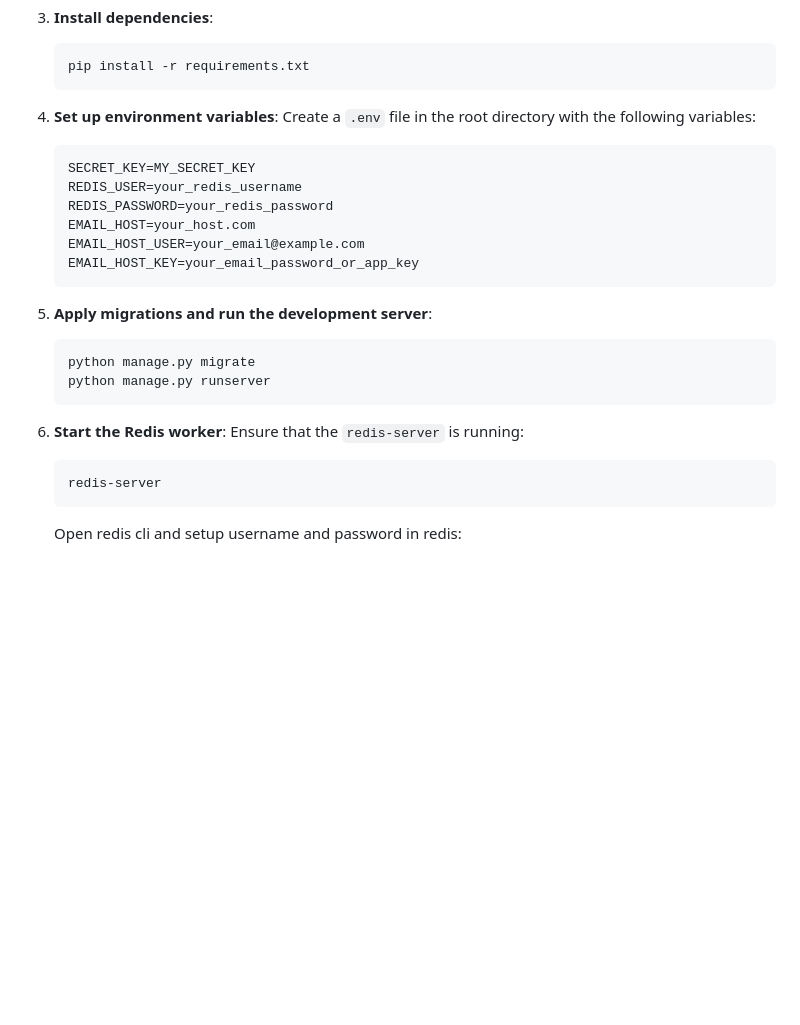
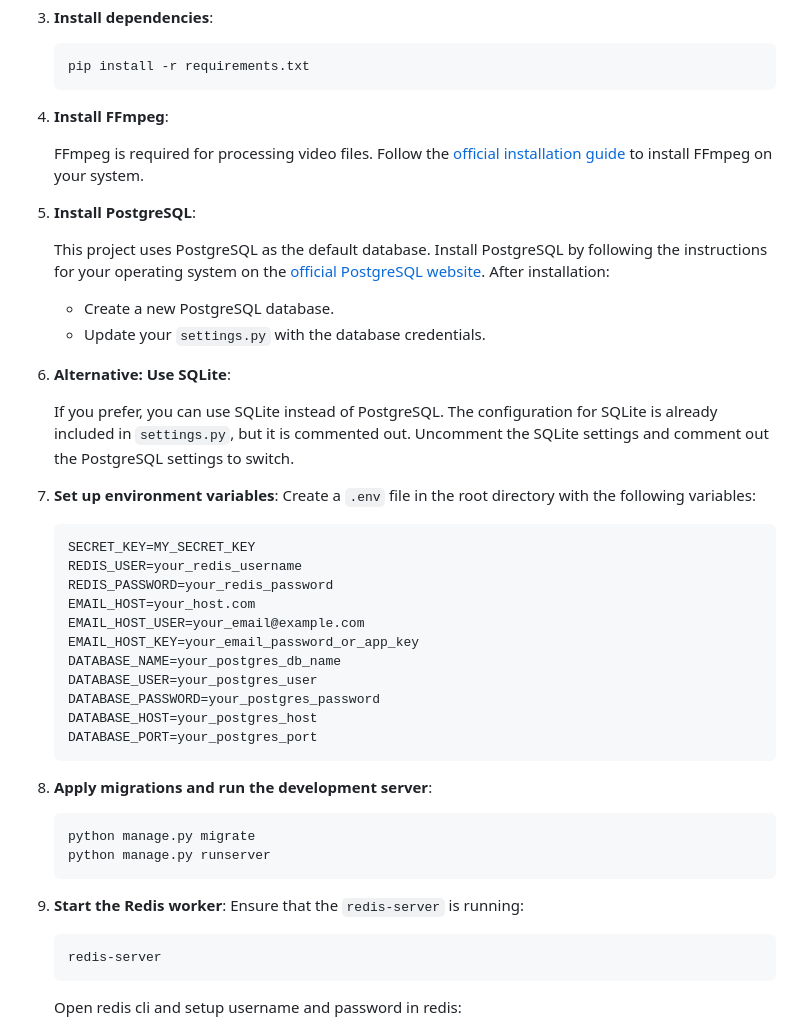
Before and after one commit to Regige/videoflix_backend, a Markdown page: README.md, the part around one of its changes. Drawn GitHub-style; blank space fills up the shorter version.

````diff
--- a/README.md
+++ b/README.md
@@ -33,7 +33,22 @@
    pip install -r requirements.txt
    ```
 
-4. **Set up environment variables**:
+4. **Install FFmpeg**:
+
+   FFmpeg is required for processing video files. Follow the [official installation guide](https://ffmpeg.org/download.html) to install FFmpeg on your system.
+
+5. **Install PostgreSQL**:
+
+   This project uses PostgreSQL as the default database. Install PostgreSQL by following the instructions for your operating system on the [official PostgreSQL website](https://www.postgresql.org/download).
+   After installation:
+   - Create a new PostgreSQL database.
+   - Update your `settings.py` with the database credentials.
+
+6. **Alternative: Use SQLite**:
+
+   If you prefer, you can use SQLite instead of PostgreSQL. The configuration for SQLite is already included in `settings.py`, but it is commented out. Uncomment the SQLite settings and comment out the PostgreSQL settings to switch.
+
+7. **Set up environment variables**:
    Create a `.env` file in the root directory with the following variables:
 
    ```dotenv
@@ -43,16 +58,21 @@
    EMAIL_HOST=your_host.com
    EMAIL_HOST_USER=your_email@example.com
    EMAIL_HOST_KEY=your_email_password_or_app_key
+   DATABASE_NAME=your_postgres_db_name
+   DATABASE_USER=your_postgres_user
+   DATABASE_PASSWORD=your_postgres_password
+   DATABASE_HOST=your_postgres_host
+   DATABASE_PORT=your_postgres_port
    ```
 
-5. **Apply migrations and run the development server**:
+8. **Apply migrations and run the development server**:
 
    ```bash
    python manage.py migrate
    python manage.py runserver
    ```
 
-6. **Start the Redis worker**:
+7. **Start the Redis worker**:
    Ensure that the `redis-server` is running:
 
    ```bash
````
Also changed, not shown: other parts of README.md (+9 -2 lines).
